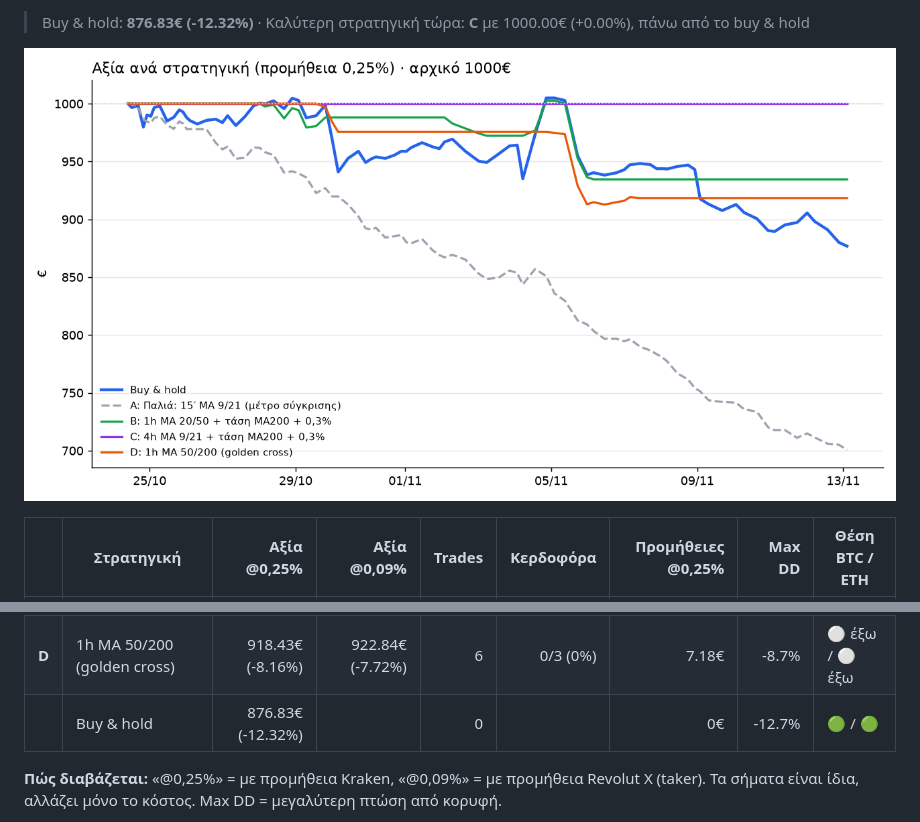
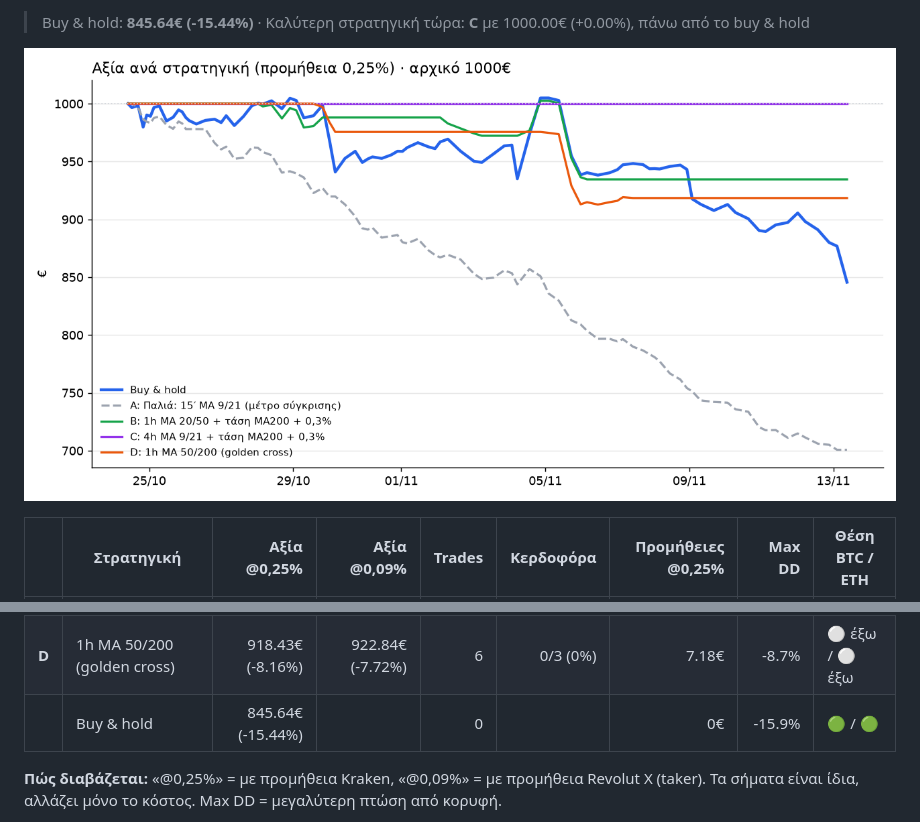
Before and after one commit to keepgoin81/paper-bot, a Markdown page: RESULTS.md, 2 parts joined by grey strips. Rendered like a GitHub page; pictures changed too: results_chart.png.

Commit message:
paper run 2026-11-13_07:07

```diff
--- a/RESULTS.md
+++ b/RESULTS.md
@@ -4,5 +4,5 @@
 
-> Buy & hold: **876.83€ (-12.32%)** · Καλύτερη στρατηγική τώρα: **C** με 1000.00€ (+0.00%), πάνω από το buy & hold
+> Buy & hold: **845.64€ (-15.44%)** · Καλύτερη στρατηγική τώρα: **C** με 1000.00€ (+0.00%), πάνω από το buy & hold
 
 ![Γράφημα](results_chart.png)
 
@@ -12,7 +12,7 @@
 | **B** | 1h MA 20/50 + τάση MA200 + 0,3% | 934.56€ (-6.54%) | 942.05€ (-5.80%) | 10 | 1/5 (20%) | 12.15€ | -6.8% | ⚪ έξω / ⚪ έξω |
 | **C** | 🏆 4h MA 9/21 + τάση MA200 + 0,3% | 1000.00€ (+0.00%) | 1000.00€ (+0.00%) | 0 | - | 0.00€ | 0.0% | ⚪ έξω / ⚪ έξω |
 | **D** | 1h MA 50/200 (golden cross) | 918.43€ (-8.16%) | 922.84€ (-7.72%) | 6 | 0/3 (0%) | 7.18€ | -8.7% | ⚪ έξω / ⚪ έξω |
-| | Buy & hold | 876.83€ (-12.32%) | | 0 | | 0€ | -12.7% | 🟢 / 🟢 |
+| | Buy & hold | 845.64€ (-15.44%) | | 0 | | 0€ | -15.9% | 🟢 / 🟢 |
 
 **Πώς διαβάζεται:** «@0,25%» = με προμήθεια Kraken, «@0,09%» = με προμήθεια Revolut X (taker). Τα σήματα είναι ίδια, αλλάζει μόνο το κόστος. Max DD = μεγαλύτερη πτώση από κορυφή.
 
```
Also changed, not shown: other parts of RESULTS.md (+1 -1 lines), 2 other files.
